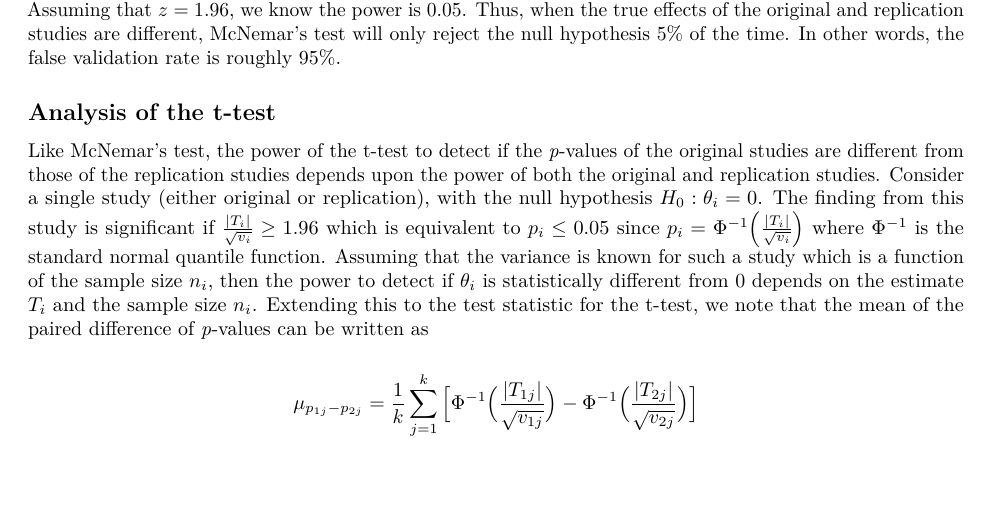
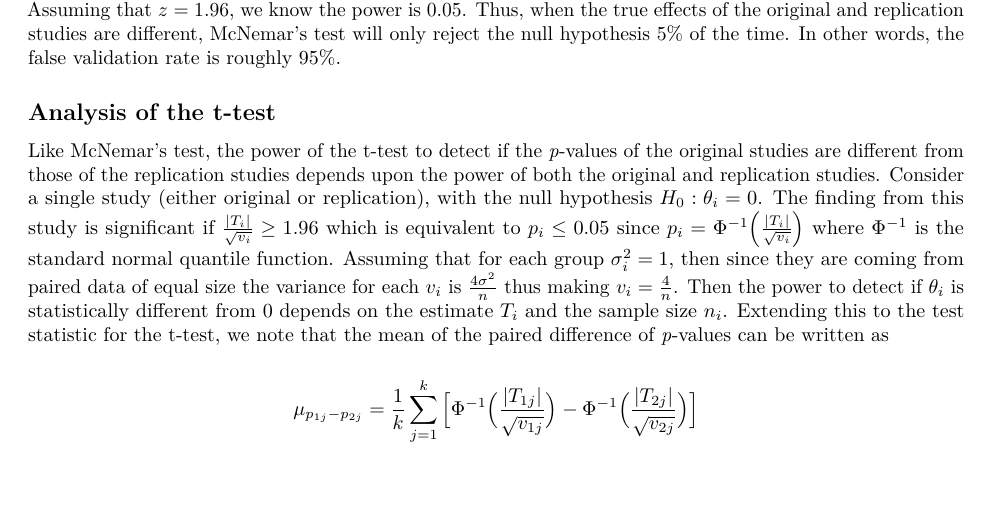
Before and after one commit to j3schaue/replication_metrics, an R Markdown document (McNemar's Test/draft_mcnemars_ttest.Rmd): part of page 3 of 6, cut so that both start at the same text. Rendered offline with R 4.5, knitr and Pandoc, then LaTeX, with nearby package versions.

Commit message:
Sentence change about variance of 4/n

```diff
--- a/McNemar's Test/draft_mcnemars_ttest.Rmd
+++ b/McNemar's Test/draft_mcnemars_ttest.Rmd
@@ -87,7 +87,7 @@ where $\Phi$ is the standard normal distribution function and $p_{10}$ and $p_{0
 
 ## Analysis of the t-test
 
-Like McNemar's test, the power of the t-test to detect if the \textit{p}-values of the original studies are different from those of the replication studies depends upon the power of both the original and replication studies. Consider a single study (either original or replication), with the null hypothesis $H_0:\theta_i = 0$. The finding from this study is significant if $\frac{|T_{i}|}{\sqrt{v_i}} \geq 1.96$ which is equivalent to $p_i \leq 0.05$ since $p_i = \Phi^{-1} \Big ( \frac{|T_i|}{\sqrt{v_i}} \Big)$ where $\Phi^{-1}$ is the standard normal quantile function. Assuming that the variance is known for such a study which is a function of the sample size $n_i$, then the power to detect if $\theta_i$ is statistically different from 0 depends on the estimate $T_i$ and the sample size $n_i$. Extending this to the test statistic for the t-test, we note that the mean of the paired difference of \textit{p}-values can be written as
+Like McNemar's test, the power of the t-test to detect if the \textit{p}-values of the original studies are different from those of the replication studies depends upon the power of both the original and replication studies. Consider a single study (either original or replication), with the null hypothesis $H_0:\theta_i = 0$. The finding from this study is significant if $\frac{|T_{i}|}{\sqrt{v_i}} \geq 1.96$ which is equivalent to $p_i \leq 0.05$ since $p_i = \Phi^{-1} \Big ( \frac{|T_i|}{\sqrt{v_i}} \Big)$ where $\Phi^{-1}$ is the standard normal quantile function. Assuming that for each group $\sigma_i^2=1$, then since they are coming from paired data of equal size the variance for each $v_i$ is $\frac{4\sigma^2}{n}$ thus making $v_i = \frac{4}{n}$. Then the power to detect if $\theta_i$ is statistically different from 0 depends on the estimate $T_i$ and the sample size $n_i$. Extending this to the test statistic for the t-test, we note that the mean of the paired difference of \textit{p}-values can be written as
 
 $$
 \mu_{p_{1j}- p_{2j}} = \frac{1}{k}\sum\limits_{j=1}^k \Big [ \Phi^{-1} \Big ( \frac{|T_{1j}|}{\sqrt{v_{1j}}} \Big) - \Phi^{-1} \Big( \frac{|T_{2j}|}{\sqrt{v_{2j}}} \Big) \Big]
```
